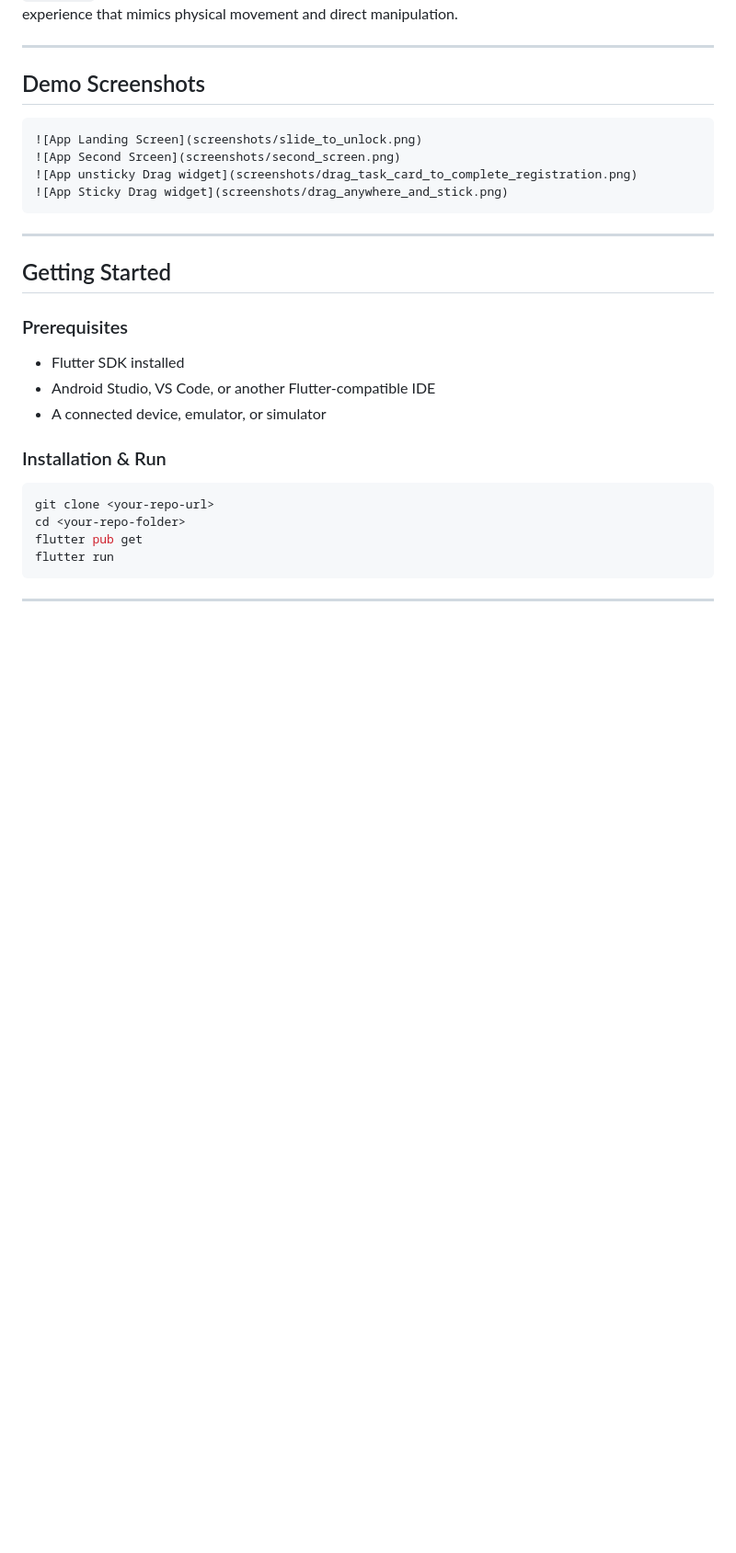
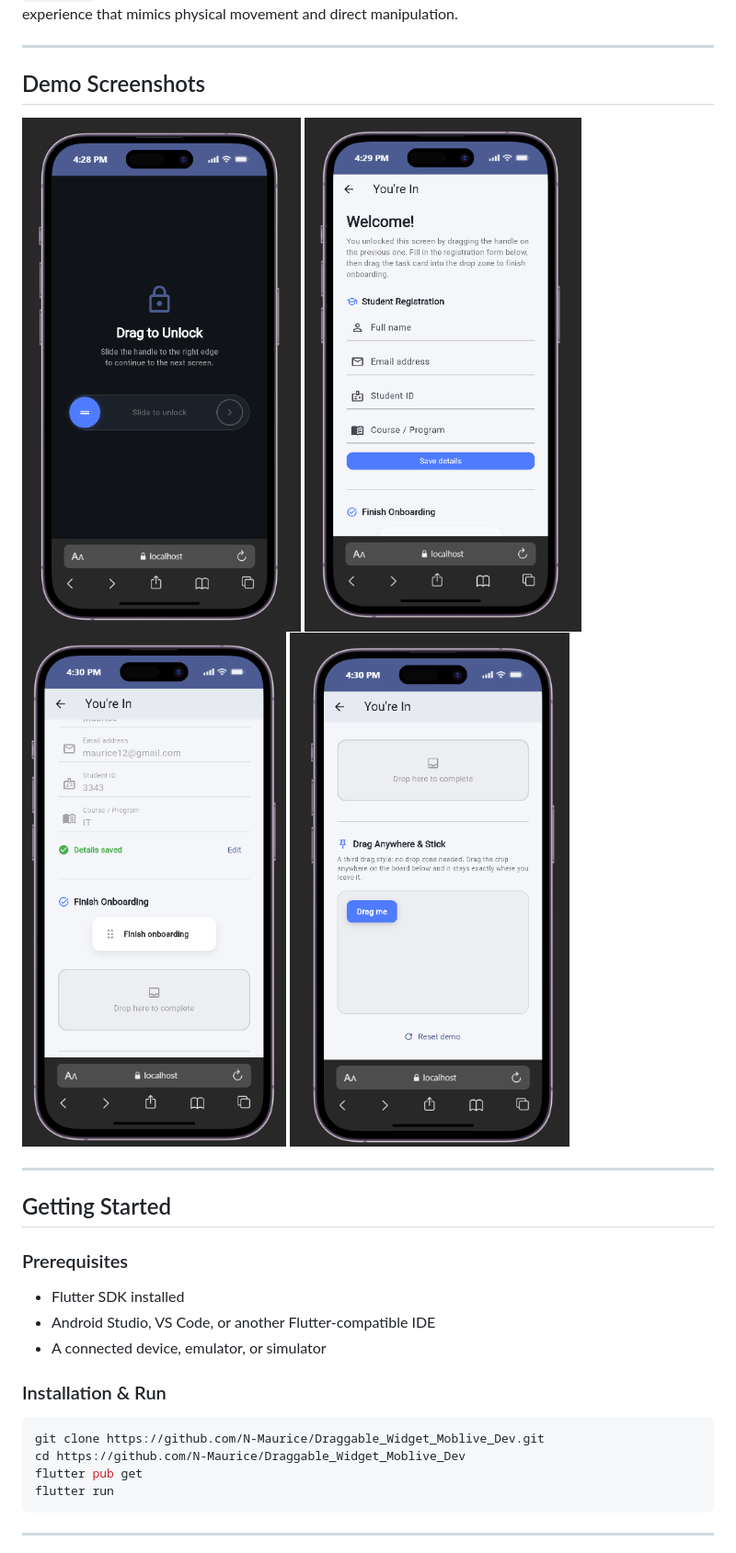
Before and after one commit to N-Maurice/Draggable_Widget_Moblive_Dev, a Markdown page: README.md, the part around the change. Shown at 92% size. GitHub-like rendering; blank space fills up the shorter version.

Commit message:
fix draggable pages issues

````diff
--- a/README.md
+++ b/README.md
@@ -34,13 +34,10 @@ This demo simulates several real-world interactions. First, the user performs a
 
 ## Demo Screenshots
 
-
-```markdown
 ![App Landing Screen](screenshots/slide_to_unlock.png)
-![App Second Srceen](screenshots/second_screen.png)
+![App Second Screen](screenshots/second_screen.png)
 ![App unsticky Drag widget](screenshots/drag_task_card_to_complete_registration.png)
 ![App Sticky Drag widget](screenshots/drag_anywhere_and_stick.png)
-```
 
 ---
 
@@ -55,8 +52,8 @@ This demo simulates several real-world interactions. First, the user performs a
 ### Installation & Run
 
 ```bash
-git clone <your-repo-url>
-cd <your-repo-folder>
+git clone https://github.com/N-Maurice/Draggable_Widget_Moblive_Dev.git
+cd https://github.com/N-Maurice/Draggable_Widget_Moblive_Dev
 flutter pub get
 flutter run
 ```
````
